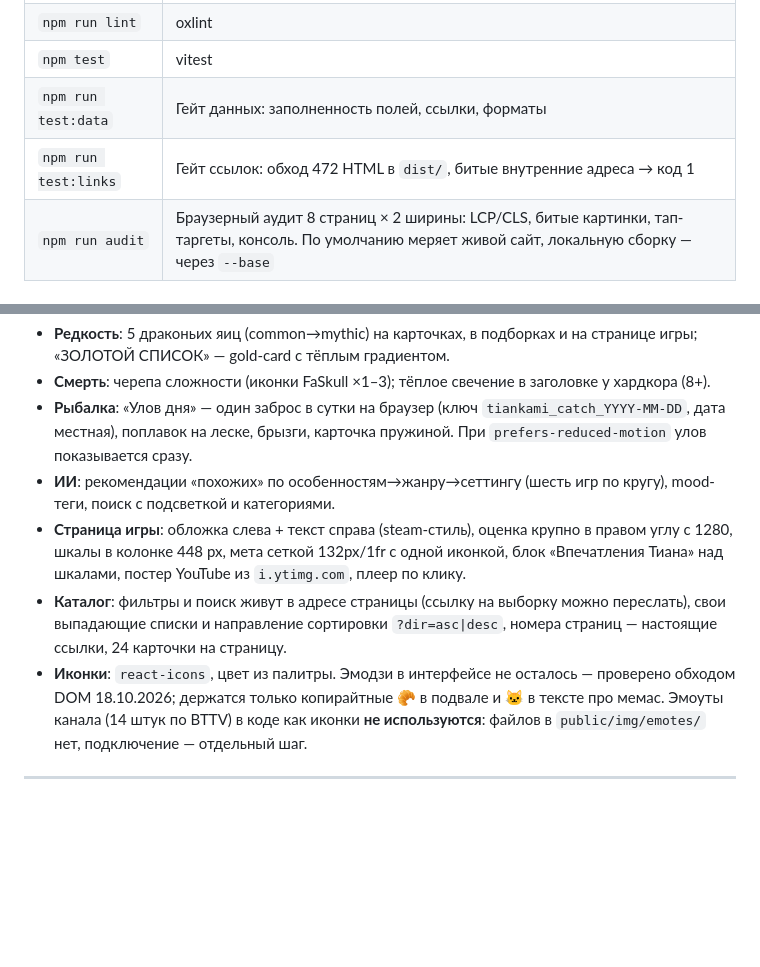
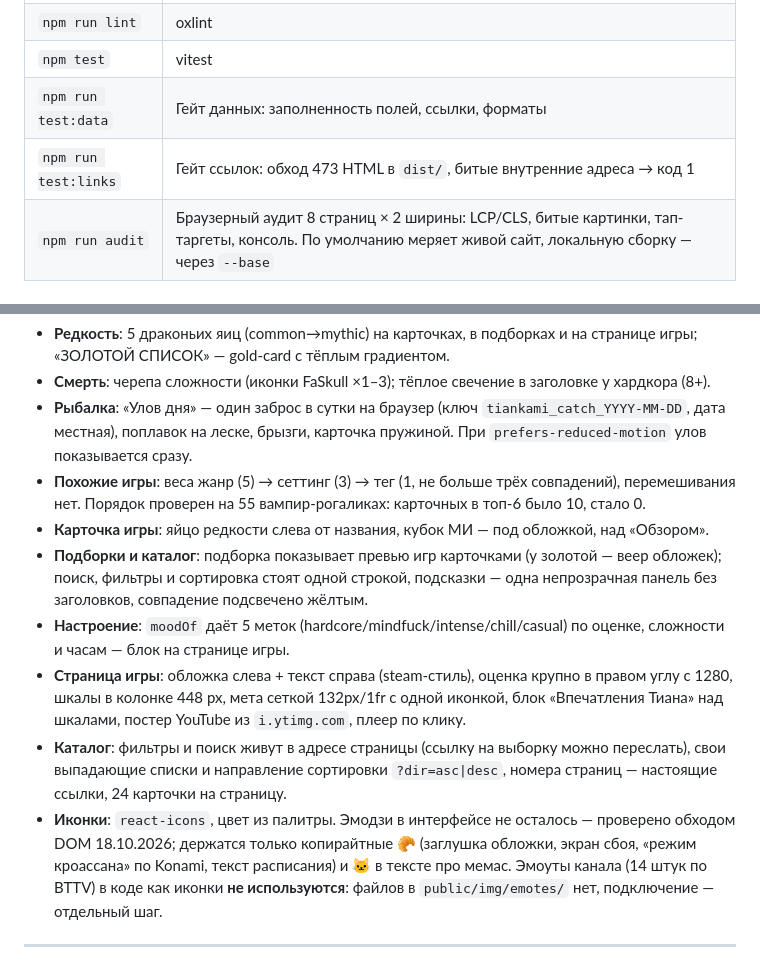
Before and after one commit to Gerlod-os/tiankami, a Markdown page: README.md, 2 parts joined by grey strips. GitHub-like rendering; blank space fills up the shorter version.

Commit message:
Документы: числа сборки 473/460, подвал 42 px, порядок похожих, правки вечера

```diff
--- a/README.md
+++ b/README.md
@@ -93,7 +93,7 @@ node scripts/prerender.mjs
 | `npm run lint` | oxlint |
 | `npm test` | vitest |
 | `npm run test:data` | Гейт данных: заполненность полей, ссылки, форматы |
-| `npm run test:links` | Гейт ссылок: обход 472 HTML в `dist/`, битые внутренние адреса → код 1 |
+| `npm run test:links` | Гейт ссылок: обход 473 HTML в `dist/`, битые внутренние адреса → код 1 |
 | `npm run audit` | Браузерный аудит 8 страниц × 2 ширины: LCP/CLS, битые картинки, тап-таргеты, консоль. По умолчанию меряет живой сайт, локальную сборку — через `--base` |
 
 ---
@@ -148,8 +148,15 @@ scripts/       sync-data.js, prerender.mjs, steam-covers.mjs, fix-covers.mjs,
 - **Рыбалка**: «Улов дня» — один заброс в сутки на браузер (ключ `tiankami_catch_YYYY-MM-DD`,
   дата местная), поплавок на леске, брызги, карточка пружиной. При `prefers-reduced-motion`
   улов показывается сразу.
-- **ИИ**: рекомендации «похожих» по особенностям→жанру→сеттингу (шесть игр по кругу),
-  mood-теги, поиск с подсветкой и категориями.
+- **Похожие игры**: веса жанр (5) → сеттинг (3) → тег (1, не больше трёх совпадений),
+  перемешивания нет. Порядок проверен на 55 вампир-рогаликах: карточных в топ-6 было 10,
+  стало 0.
+- **Карточка игры**: яйцо редкости слева от названия, кубок МИ — под обложкой, над «Обзором».
+- **Подборки и каталог**: подборка показывает превью игр карточками (у золотой — веер
+  обложек); поиск, фильтры и сортировка стоят одной строкой, подсказки — одна непрозрачная
+  панель без заголовков, совпадение подсвечено жёлтым.
+- **Настроение**: `moodOf` даёт 5 меток (hardcore/mindfuck/intense/chill/casual) по оценке,
+  сложности и часам — блок на странице игры.
 - **Страница игры**: обложка слева + текст справа (steam-стиль), оценка крупно в правом
   углу с 1280, шкалы в колонке 448 px, мета сеткой 132px/1fr с одной иконкой,
   блок «Впечатления Тиана» над шкалами, постер YouTube из `i.ytimg.com`, плеер по клику.
@@ -157,7 +164,8 @@ scripts/       sync-data.js, prerender.mjs, steam-covers.mjs, fix-covers.mjs,
   переслать), свои выпадающие списки и направление сортировки `?dir=asc|desc`,
   номера страниц — настоящие ссылки, 24 карточки на страницу.
 - **Иконки**: `react-icons`, цвет из палитры. Эмодзи в интерфейсе не осталось — проверено
-  обходом DOM 18.10.2026; держатся только копирайтные 🥐 в подвале и 🐱 в тексте про мемас.
+  обходом DOM 18.10.2026; держатся только копирайтные 🥐 (заглушка обложки, экран сбоя,
+  «режим кроассана» по Konami, текст расписания) и 🐱 в тексте про мемас.
   Эмоуты канала (14 штук по BTTV) в коде как иконки **не используются**: файлов в
   `public/img/emotes/` нет, подключение — отдельный шаг.
 
```
Also changed, not shown: CHANGELOG.md (+19 -3 lines).
